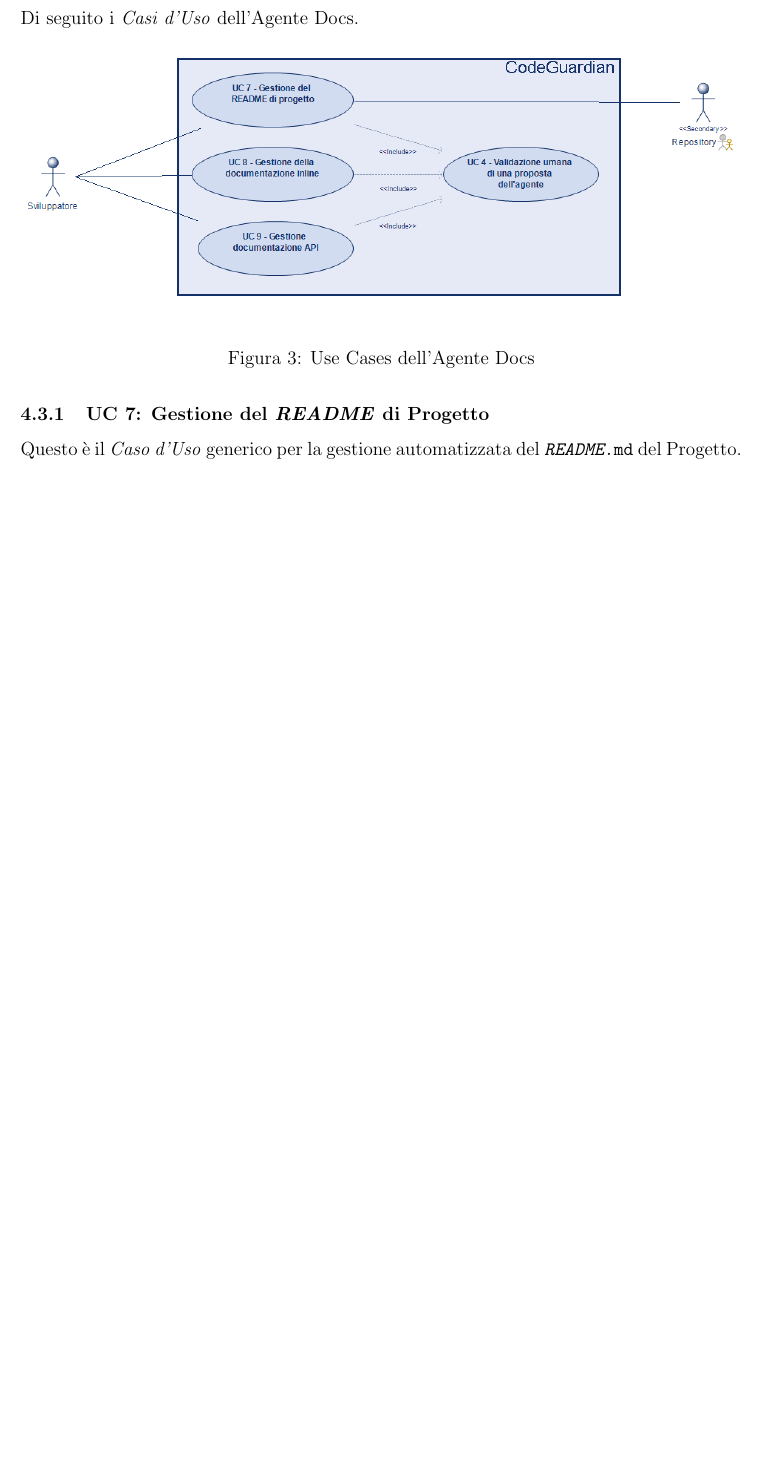
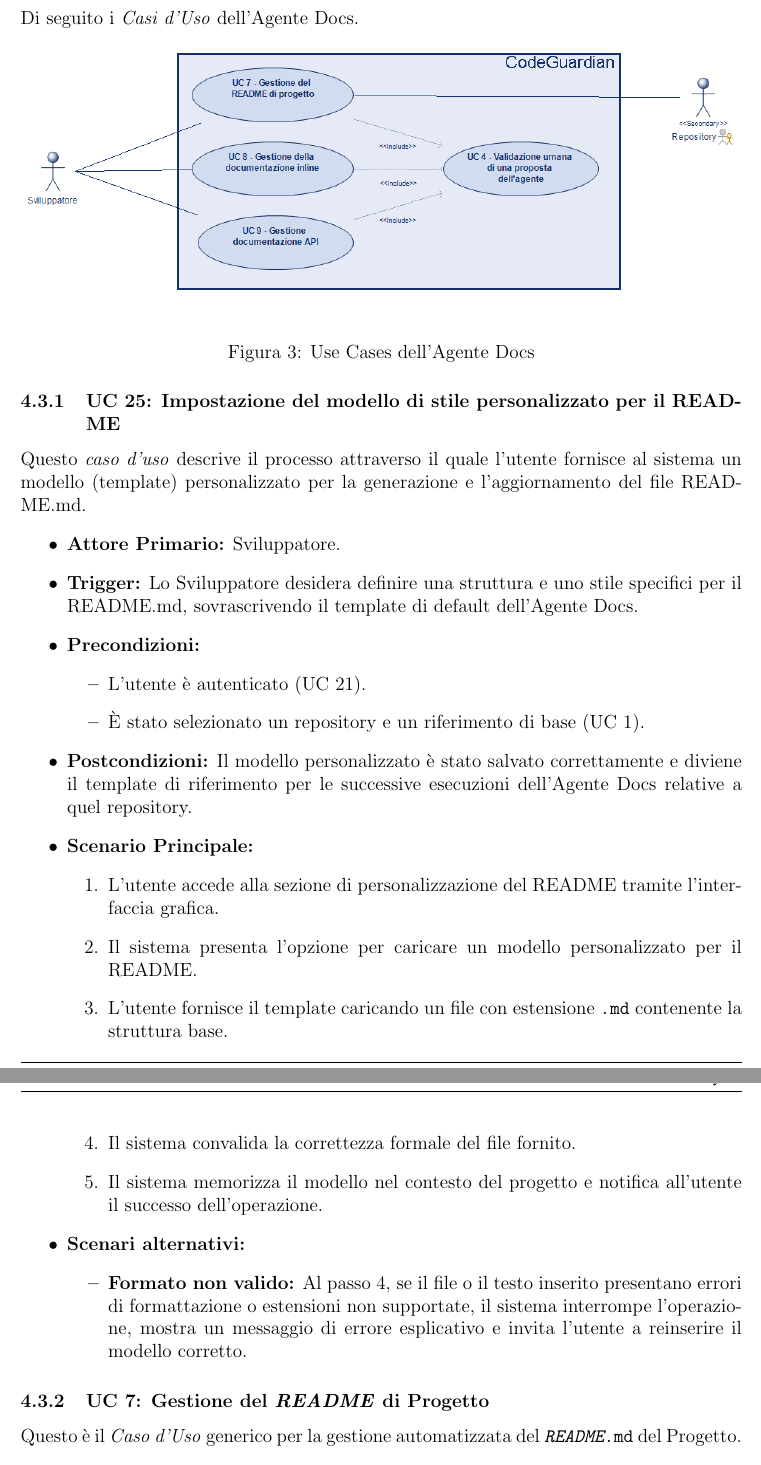
Before and after one commit to SkynetUniGroup/Code_Guardian, a LaTeX document (Documentazione/LaTeX/Analisi dei Requisiti/Analisi dei Requisiti.tex): part of page 23 of 50 before the commit and two parts of pages 23 and 24 of 51 after it, the two joined at a grey line, cut so that both start at the same text, the shorter picture padded with empty space. Compiled offline with pdfLaTeX.

Commit message:
Update Analisi dei Requisiti.tex

```diff
--- a/Documentazione/LaTeX/Analisi dei Requisiti/Analisi dei Requisiti.tex
+++ b/Documentazione/LaTeX/Analisi dei Requisiti/Analisi dei Requisiti.tex
@@ -719,6 +719,34 @@ Di seguito i \textit{Casi d'Uso} dell'Agente Docs.
     \caption{Use Cases dell'Agente Docs}
     \label{fig:UCDocs}
 \end{figure}
+
+\subsubsection{UC 25: Impostazione del modello di stile personalizzato per il README}\label{uc:25}
+Questo \textit{caso d'uso} descrive il processo attraverso il quale l'utente fornisce al sistema un modello (template) personalizzato per la generazione e l'aggiornamento del file README.md.
+
+\begin{itemize}
+    \item \textbf{Attore Primario:} Sviluppatore.
+    \item \textbf{Trigger:} Lo Sviluppatore desidera definire una struttura e uno stile specifici per il README.md, sovrascrivendo il template di default dell'Agente Docs.
+    \item \textbf{Precondizioni:}
+    \begin{itemize}
+        \item L'utente \`e autenticato (UC 21).
+        \item \`E stato selezionato un repository e un riferimento di base (UC 1).
+    \end{itemize}
+    \item \textbf{Postcondizioni:} Il modello personalizzato \`e stato salvato correttamente e diviene il template di riferimento per le successive esecuzioni dell'Agente Docs relative a quel repository.
+    \item \textbf{Scenario Principale:}
+    \begin{enumerate}
+        \item L'utente accede alla sezione di personalizzazione del README tramite l'interfaccia grafica.
+        \item Il sistema presenta l'opzione per caricare un modello personalizzato per il README.
+        \item L'utente fornisce il template caricando un file con estensione \texttt{.md} contenente la struttura base.
+        \item Il sistema convalida la correttezza formale del file fornito.
+        \item Il sistema memorizza il modello nel contesto del progetto e notifica all'utente il successo dell'operazione.
+    \end{enumerate}
+    \item \textbf{Scenari alternativi:}
+    \begin{itemize}
+        \item \textbf{Formato non valido:} Al passo 4, se il file o il testo inserito presentano errori di formattazione o estensioni non supportate, il sistema interrompe l'operazione, mostra un messaggio di errore esplicativo e invita l'utente a reinserire il modello corretto.
+    \end{itemize}
+\end{itemize}
+
+
 
 \subsubsection{UC 7: Gestione del \textit{README} di Progetto}\label{uc:7}
 Questo è il \textit{Caso d'Uso} generico per la gestione automatizzata del \texttt{\textit{README}.md} del Progetto.
```
Also changed, not shown: Documentazione/LaTeX/Analisi dei Requisiti/Analisi dei Requisiti.tex (8 more changed lines).
